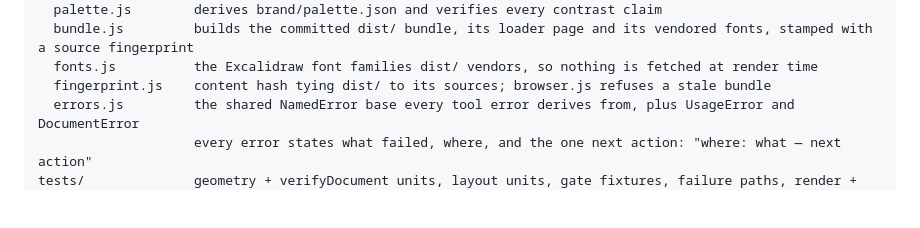
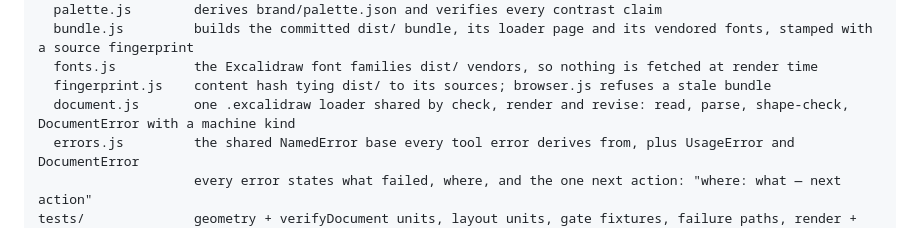
Before and after one commit to Gharib89/aiworx-excalidraw-plugin, a Markdown page: README.md, the part around the change. Drawn GitHub-style; blank space fills up the shorter version.

Commit message:
docs(readme): list tools/document.js in the file map

```diff
--- a/README.md
+++ b/README.md
@@ -178,6 +178,7 @@ tools/
   bundle.js         builds the committed dist/ bundle, its loader page and its vendored fonts, stamped with a source fingerprint
   fonts.js          the Excalidraw font families dist/ vendors, so nothing is fetched at render time
   fingerprint.js    content hash tying dist/ to its sources; browser.js refuses a stale bundle
+  document.js       one .excalidraw loader shared by check, render and revise: read, parse, shape-check, DocumentError with a machine kind
   errors.js         the shared NamedError base every tool error derives from, plus UsageError and DocumentError
                     every error states what failed, where, and the one next action: "where: what — next action"
 tests/              geometry + verifyDocument units, layout units, gate fixtures, failure paths, render + revise CLI, author API suites
```
